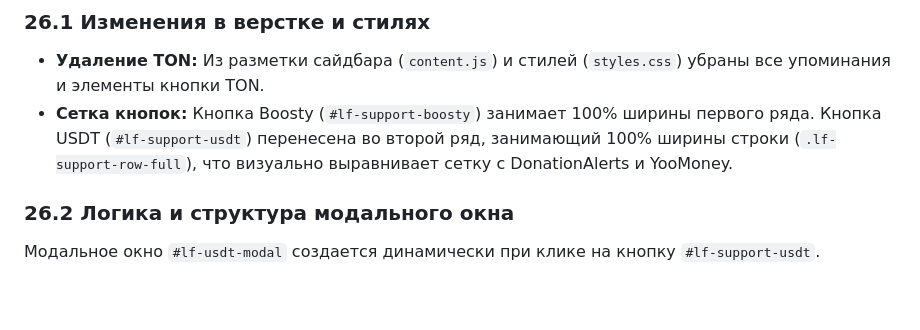
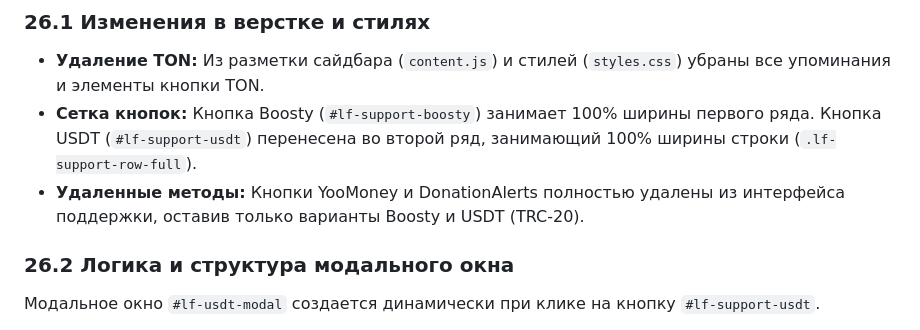
Before and after one commit to akai2211/boosty-bookmark, a Markdown page: docs/technical_notes.md, the part around the change. Rendered like a GitHub page; blank space fills up the shorter version.

Commit message:
docs: синхронизация документации с кодом после удаления YooMoney и DonationAlerts

```diff
--- a/docs/technical_notes.md
+++ b/docs/technical_notes.md
@@ -384,7 +384,8 @@
 
 ### 26.1 Изменения в верстке и стилях
 * **Удаление TON:** Из разметки сайдбара (`content.js`) и стилей (`styles.css`) убраны все упоминания и элементы кнопки TON.
-* **Сетка кнопок:** Кнопка Boosty (`#lf-support-boosty`) занимает 100% ширины первого ряда. Кнопка USDT (`#lf-support-usdt`) перенесена во второй ряд, занимающий 100% ширины строки (`.lf-support-row-full`), что визуально выравнивает сетку с DonationAlerts и YooMoney.
+* **Сетка кнопок:** Кнопка Boosty (`#lf-support-boosty`) занимает 100% ширины первого ряда. Кнопка USDT (`#lf-support-usdt`) перенесена во второй ряд, занимающий 100% ширины строки (`.lf-support-row-full`).
+* **Удаленные методы:** Кнопки YooMoney и DonationAlerts полностью удалены из интерфейса поддержки, оставив только варианты Boosty и USDT (TRC-20).
 
 ### 26.2 Логика и структура модального окна
 Модальное окно `#lf-usdt-modal` создается динамически при клике на кнопку `#lf-support-usdt`.
```
Also changed, not shown: docs/memory.md (+2 -2 lines), docs/tasks.md (+1 -1 lines).
